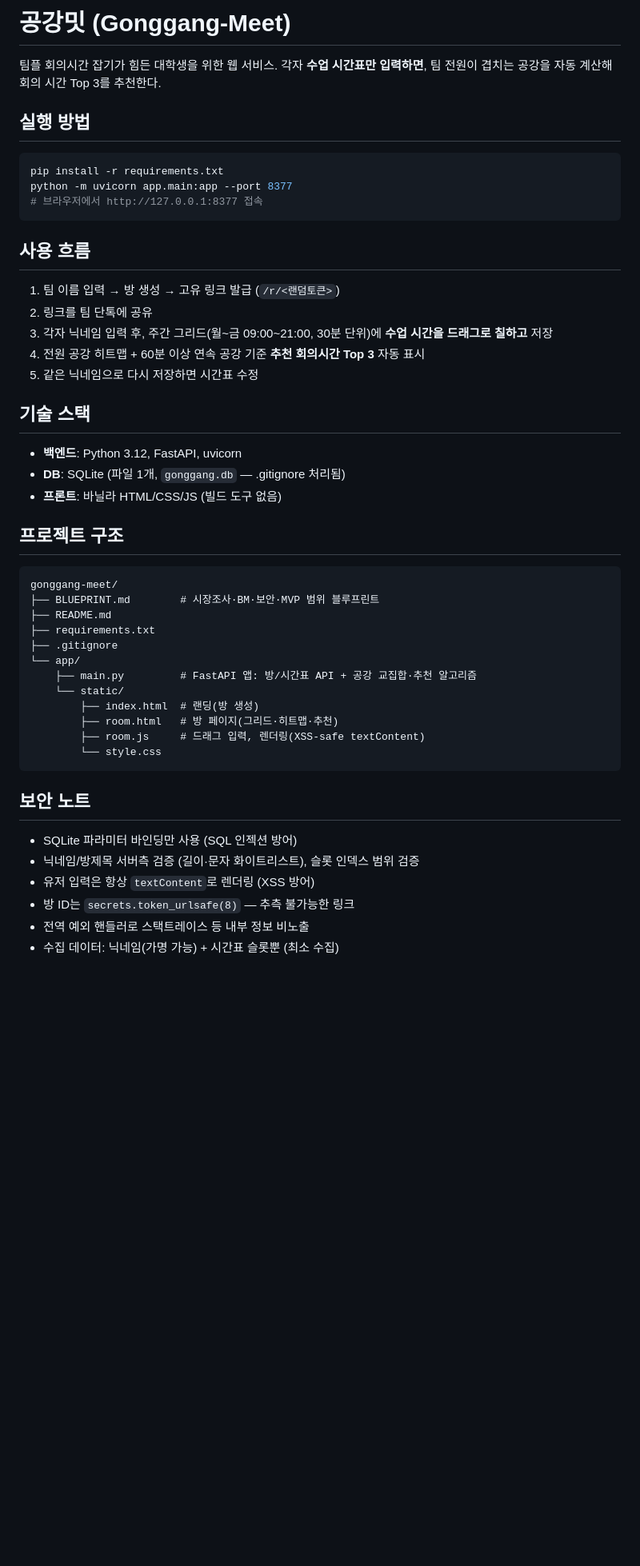
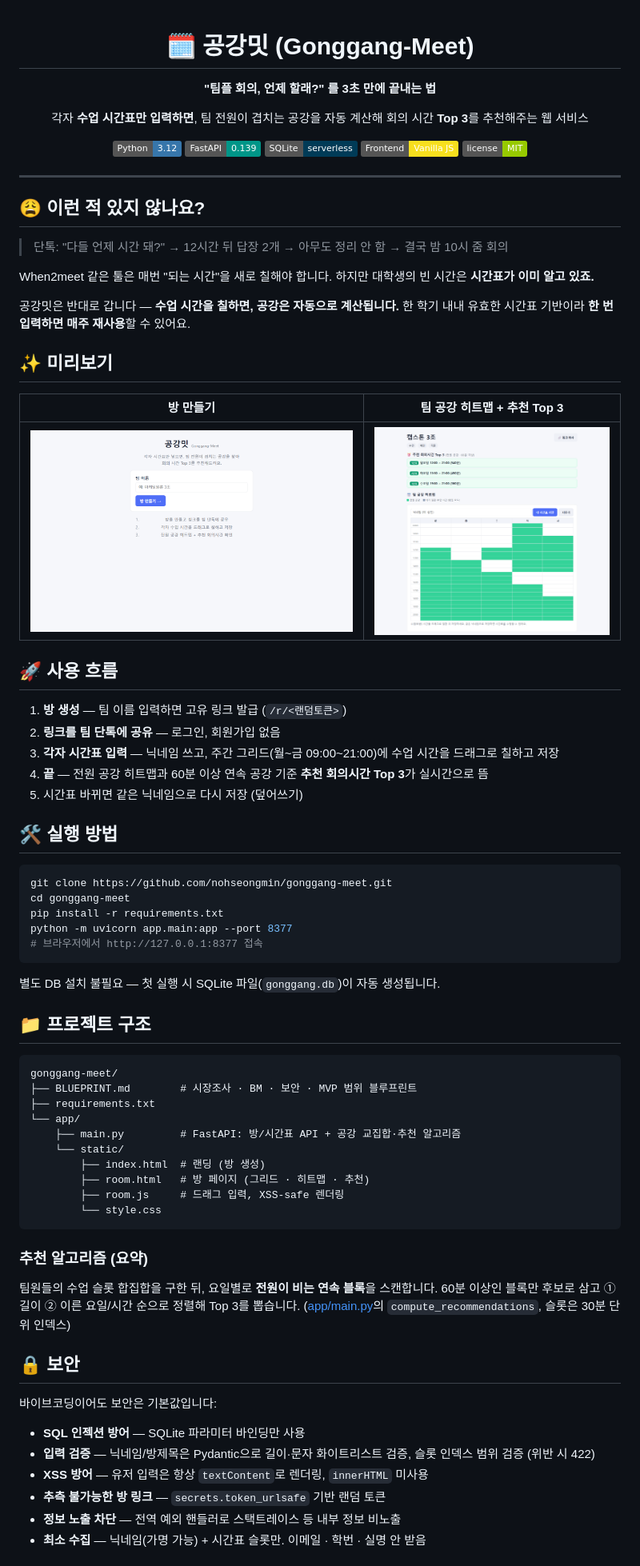
Before and after one commit to nohseongmin/gonggang-meet, a Markdown page: README.md, the part around one of its changes. Shown at 80% size. Drawn GitHub-style; pictures changed too: docs/screenshot-landing.png (added), docs/screenshot-room.png (added); badges without logos; blank space fills up the shorter version.

Commit message:
docs: polish README with preview screenshots, add MIT license
Co-Authored-By: Claude Fable 5 <noreply@anthropic.com>

````diff
--- a/README.md
+++ b/README.md
@@ -1,52 +1,88 @@
-# 공강밋 (Gonggang-Meet)
+<div align="center">
 
-팀플 회의시간 잡기가 힘든 대학생을 위한 웹 서비스.
-각자 **수업 시간표만 입력하면**, 팀 전원이 겹치는 공강을 자동 계산해 회의 시간 Top 3를 추천한다.
+# 🗓️ 공강밋 (Gonggang-Meet)
 
-## 실행 방법
+**"팀플 회의, 언제 할래?" 를 3초 만에 끝내는 법**
+
+각자 **수업 시간표만 입력하면**, 팀 전원이 겹치는 공강을 자동 계산해
+회의 시간 **Top 3**를 추천해주는 웹 서비스
+
+![Python](https://img.shields.io/badge/Python-3.12-3776AB?logo=python&logoColor=white)
+![FastAPI](https://img.shields.io/badge/FastAPI-0.139-009688?logo=fastapi&logoColor=white)
+![SQLite](https://img.shields.io/badge/SQLite-serverless-003B57?logo=sqlite&logoColor=white)
+![Frontend](https://img.shields.io/badge/Frontend-Vanilla_JS-F7DF1E?logo=javascript&logoColor=black)
+![License](https://img.shields.io/badge/license-MIT-green)
+
+</div>
+
+---
+
+## 😩 이런 적 있지 않나요?
+
+> 단톡: "다들 언제 시간 돼?"
+> → 12시간 뒤 답장 2개 → 아무도 정리 안 함 → 결국 밤 10시 줌 회의
+
+When2meet 같은 툴은 매번 "되는 시간"을 새로 칠해야 합니다.
+하지만 대학생의 빈 시간은 **시간표가 이미 알고 있죠.**
+
+공강밋은 반대로 갑니다 — **수업 시간을 칠하면, 공강은 자동으로 계산됩니다.**
+한 학기 내내 유효한 시간표 기반이라 **한 번 입력하면 매주 재사용**할 수 있어요.
+
+## ✨ 미리보기
+
+| 방 만들기 | 팀 공강 히트맵 + 추천 Top 3 |
+|:---:|:---:|
+| ![랜딩 페이지](docs/screenshot-landing.png) | ![방 페이지](docs/screenshot-room.png) |
+
+## 🚀 사용 흐름
+
+1. **방 생성** — 팀 이름 입력하면 고유 링크 발급 (`/r/<랜덤토큰>`)
+2. **링크를 팀 단톡에 공유** — 로그인, 회원가입 없음
+3. **각자 시간표 입력** — 닉네임 쓰고, 주간 그리드(월~금 09:00~21:00)에 수업 시간을 드래그로 칠하고 저장
+4. **끝** — 전원 공강 히트맵과 60분 이상 연속 공강 기준 **추천 회의시간 Top 3**가 실시간으로 뜸
+5. 시간표 바뀌면 같은 닉네임으로 다시 저장 (덮어쓰기)
+
+## 🛠️ 실행 방법
 
 ```bash
+git clone https://github.com/nohseongmin/gonggang-meet.git
+cd gonggang-meet
 pip install -r requirements.txt
 python -m uvicorn app.main:app --port 8377
 # 브라우저에서 http://127.0.0.1:8377 접속
 ```
 
-## 사용 흐름
+별도 DB 설치 불필요 — 첫 실행 시 SQLite 파일(`gonggang.db`)이 자동 생성됩니다.
 
-1. 팀 이름 입력 → 방 생성 → 고유 링크 발급 (`/r/<랜덤토큰>`)
-2. 링크를 팀 단톡에 공유
-3. 각자 닉네임 입력 후, 주간 그리드(월~금 09:00~21:00, 30분 단위)에 **수업 시간을 드래그로 칠하고** 저장
-4. 전원 공강 히트맵 + 60분 이상 연속 공강 기준 **추천 회의시간 Top 3** 자동 표시
-5. 같은 닉네임으로 다시 저장하면 시간표 수정
-
-## 기술 스택
-
-- **백엔드**: Python 3.12, FastAPI, uvicorn
-- **DB**: SQLite (파일 1개, `gonggang.db` — .gitignore 처리됨)
-- **프론트**: 바닐라 HTML/CSS/JS (빌드 도구 없음)
-
-## 프로젝트 구조
+## 📁 프로젝트 구조
 
 ```
 gonggang-meet/
-├── BLUEPRINT.md        # 시장조사·BM·보안·MVP 범위 블루프린트
-├── README.md
+├── BLUEPRINT.md        # 시장조사 · BM · 보안 · MVP 범위 블루프린트
 ├── requirements.txt
-├── .gitignore
 └── app/
-    ├── main.py         # FastAPI 앱: 방/시간표 API + 공강 교집합·추천 알고리즘
+    ├── main.py         # FastAPI: 방/시간표 API + 공강 교집합·추천 알고리즘
     └── static/
-        ├── index.html  # 랜딩(방 생성)
-        ├── room.html   # 방 페이지(그리드·히트맵·추천)
-        ├── room.js     # 드래그 입력, 렌더링(XSS-safe textContent)
+        ├── index.html  # 랜딩 (방 생성)
+        ├── room.html   # 방 페이지 (그리드 · 히트맵 · 추천)
+        ├── room.js     # 드래그 입력, XSS-safe 렌더링
         └── style.css
 ```
 
-## 보안 노트
+### 추천 알고리즘 (요약)
 
-- SQLite 파라미터 바인딩만 사용 (SQL 인젝션 방어)
-- 닉네임/방제목 서버측 검증 (길이·문자 화이트리스트), 슬롯 인덱스 범위 검증
-- 유저 입력은 항상 `textContent`로 렌더링 (XSS 방어)
-- 방 ID는 `secrets.token_urlsafe(8)` — 추측 불가능한 링크
-- 전역 예외 핸들러로 스택트레이스 등 내부 정보 비노출
-- 수집 데이터: 닉네임(가명 가능) + 시간표 슬롯뿐 (최소 수집)
+팀원들의 수업 슬롯 합집합을 구한 뒤, 요일별로 **전원이 비는 연속 블록**을 스캔합니다.
+60분 이상인 블록만 후보로 삼고 ① 길이 ② 이른 요일/시간 순으로 정렬해 Top 3를 뽑습니다.
+([app/main.py](app/main.py)의 `compute_recommendations`, 슬롯은 30분 단위 인덱스)
+
+## 🔒 보안
+
+바이브코딩이어도 보안은 기본값입니다:
+
+- **SQL 인젝션 방어** — SQLite 파라미터 바인딩만 사용
+- **입력 검증** — 닉네임/방제목은 Pydantic으로 길이·문자 화이트리스트 검증, 슬롯 인덱스 범위 검증 (위반 시 422)
+- **XSS 방어** — 유저 입력은 항상 `textContent`로 렌더링, `innerHTML` 미사용
+- **추측 불가능한 방 링크** — `secrets.token_urlsafe` 기반 랜덤 토큰
+- **정보 노출 차단** — 전역 예외 핸들러로 스택트레이스 등 내부 정보 비노출
+- **최소 수집** — 닉네임(가명 가능) + 시간표 슬롯만. 이메일 · 학번 · 실명 안 받음
+
````
Also changed, not shown: other parts of README.md (+13 -0 lines), 1 other file.
